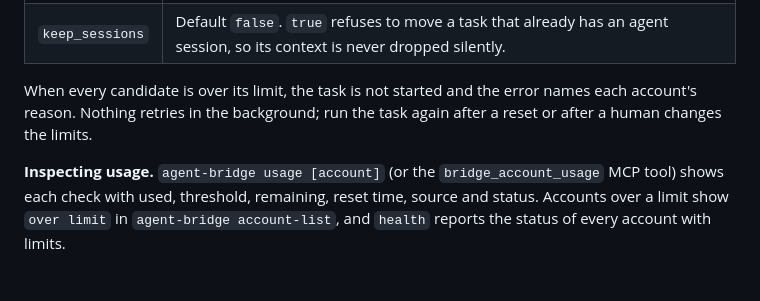
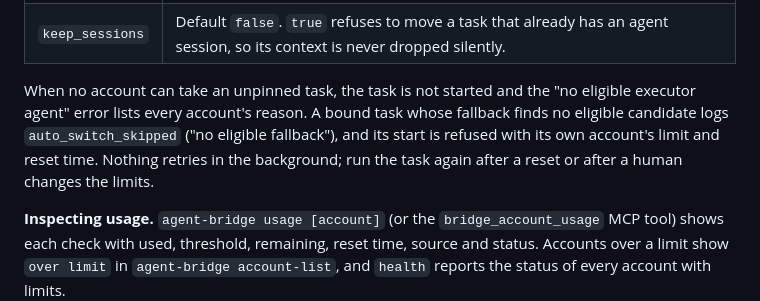
Before and after one commit to leetuanbmt/agent-orchestration-kit, a Markdown page: docs/configuration.md, the part around the change. Rendered like a GitHub page; blank space fills up the shorter version.

Commit message:
correct the all-accounts-exhausted error description

```diff
--- a/docs/configuration.md
+++ b/docs/configuration.md
@@ -288,9 +288,11 @@ bound it:
 | `max_switches` | 1–20, default 3. Automatic moves per task; after that the bridge logs `auto_switch_skipped` ("switch limit reached") and the task waits. |
 | `keep_sessions` | Default `false`. `true` refuses to move a task that already has an agent session, so its context is never dropped silently. |
 
-When every candidate is over its limit, the task is not started and the error names each
-account's reason. Nothing retries in the background; run the task again after a reset or after
-a human changes the limits.
+When no account can take an unpinned task, the task is not started and the "no eligible
+executor agent" error lists every account's reason. A bound task whose fallback finds no
+eligible candidate logs `auto_switch_skipped` ("no eligible fallback"), and its start is
+refused with its own account's limit and reset time. Nothing retries in the background; run
+the task again after a reset or after a human changes the limits.
 
 **Inspecting usage.** `agent-bridge usage [account]` (or the `bridge_account_usage` MCP tool)
 shows each check with used, threshold, remaining, reset time, source and status. Accounts over
```
